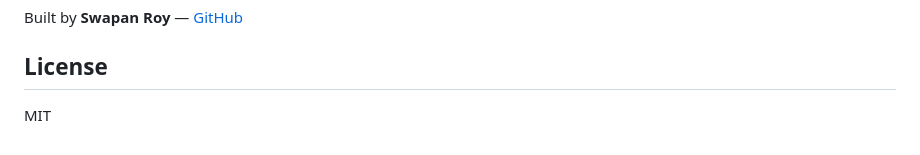
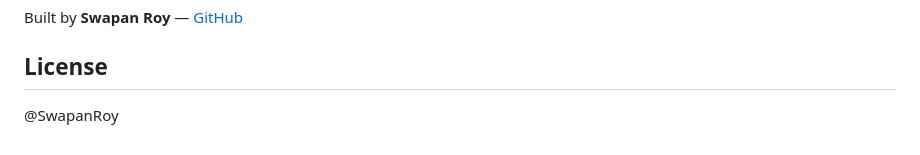
Before and after one commit to swapanroy/street-ledger, a Markdown page: README.md, the part around the change. Rendered like a GitHub page.

Commit message:
Change license from MIT to @SwapanRoy
Updated license information in README.md

```diff
--- a/README.md
+++ b/README.md
@@ -66,4 +66,4 @@ To deploy your own copy, fork this repo and enable **GitHub Pages** in the repo
 Built by **Swapan Roy** — [GitHub](https://github.com/swapanroy)
 
 ## License
-MIT
+@SwapanRoy
```
